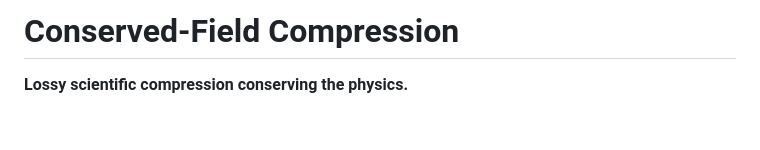
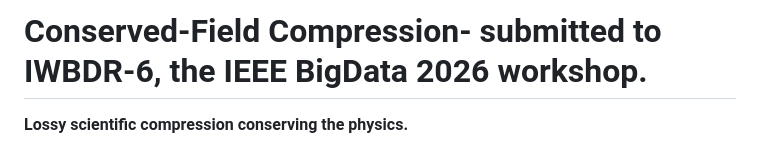
Before and after one commit to alikamp/conserved-field-compression, a Markdown page: README.md, the part around the change. Rendered like a GitHub page; blank space fills up the shorter version.

```diff
--- a/README.md
+++ b/README.md
@@ -1,4 +1,4 @@
-# Conserved-Field Compression
+# Conserved-Field Compression- submitted to IWBDR-6, the IEEE BigData 2026 workshop.
 
 **Lossy scientific compression conserving the physics.**
 
```
